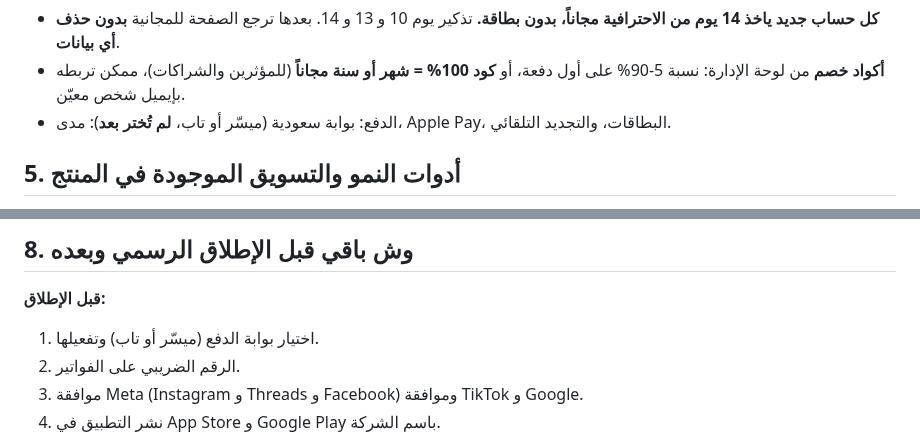
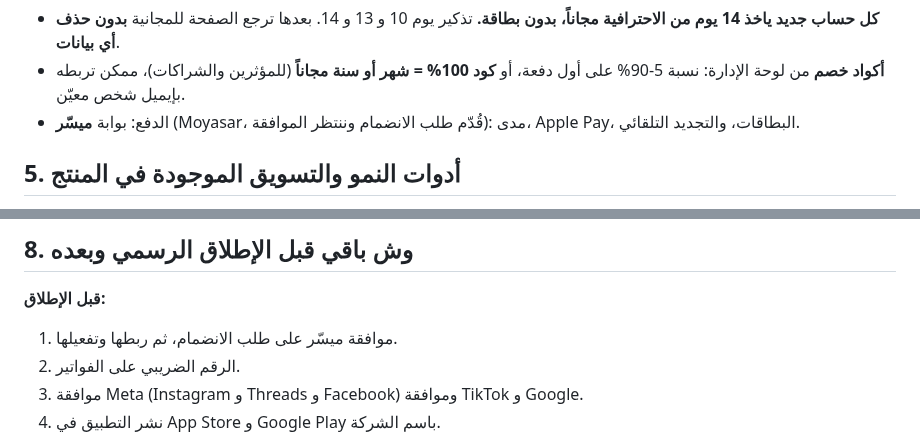
Before and after one commit to wsoollink/Wsool, a Markdown page: docs/business-brief.md, 2 parts joined by grey strips. GitHub-like rendering.

```diff
--- a/docs/business-brief.md
+++ b/docs/business-brief.md
@@ -96,7 +96,7 @@
 
 - **كل حساب جديد ياخذ 14 يوم من الاحترافية مجاناً، بدون بطاقة.** تذكير يوم 10 و 13 و 14. بعدها ترجع الصفحة للمجانية **بدون حذف أي بيانات**.
 - **أكواد خصم** من لوحة الإدارة: نسبة 5-90% على أول دفعة، أو **كود 100% = شهر أو سنة مجاناً** (للمؤثرين والشراكات)، ممكن تربطه بإيميل شخص معيّن.
-- الدفع: بوابة سعودية (ميسّر أو تاب، **لم تُختر بعد**): مدى، Apple Pay، البطاقات، والتجديد التلقائي.
+- الدفع: بوابة **ميسّر** (Moyasar، قُدّم طلب الانضمام وننتظر الموافقة): مدى، Apple Pay، البطاقات، والتجديد التلقائي.
 
 ## 5. أدوات النمو والتسويق الموجودة في المنتج
 
@@ -125,7 +125,7 @@
 ## 8. وش باقي قبل الإطلاق الرسمي وبعده
 
 **قبل الإطلاق:**
-1. اختيار بوابة الدفع (ميسّر أو تاب) وتفعيلها.
+1. موافقة ميسّر على طلب الانضمام، ثم ربطها وتفعيلها.
 2. الرقم الضريبي على الفواتير.
 3. موافقة Meta (Instagram و Threads و Facebook) وموافقة TikTok و Google.
 4. نشر التطبيق في App Store و Google Play باسم الشركة.
```
Also changed, not shown: CLAUDE.md (+2 -2 lines), docs/launch-checklist.md (+1 -1 lines).
